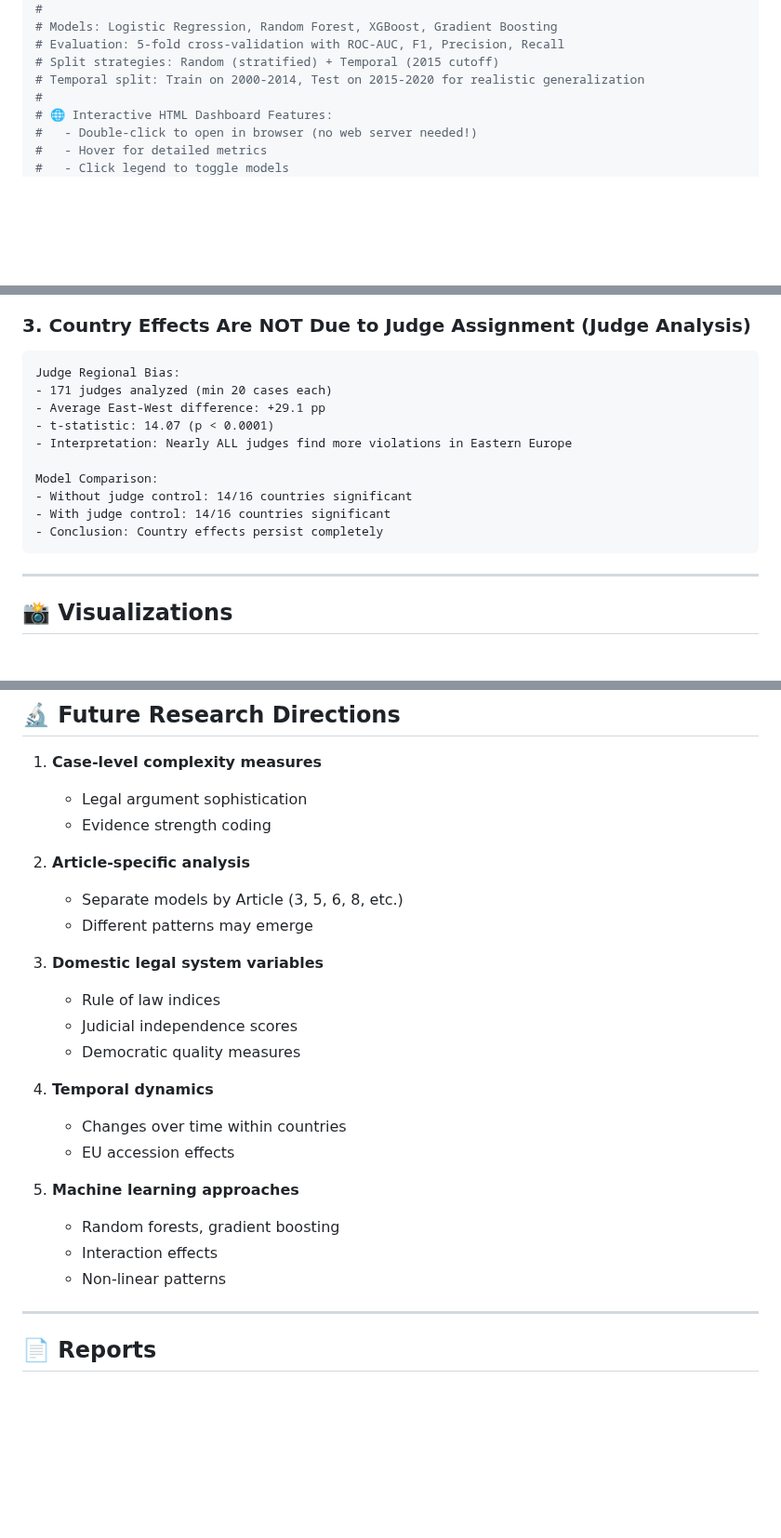
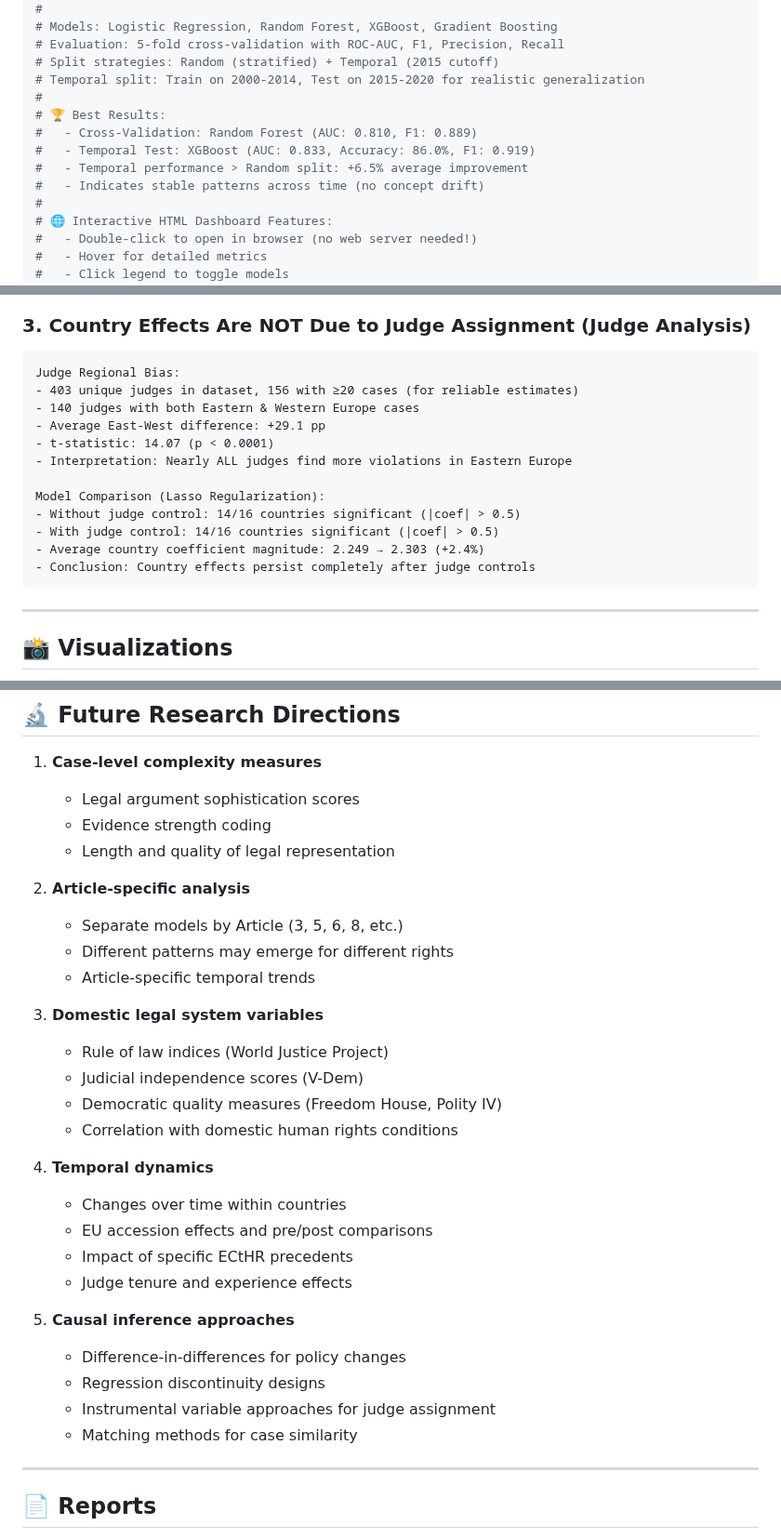
Before and after one commit to mattokumus/assignment2, a Markdown page: README.md, 3 parts joined by grey strips. Shown at 93% size. Drawn GitHub-style; blank space fills up the shorter version.

````diff
--- a/README.md
+++ b/README.md
@@ -162,6 +166,12 @@ python3 ml_models_comparison.py
 # Evaluation: 5-fold cross-validation with ROC-AUC, F1, Precision, Recall
 # Split strategies: Random (stratified) + Temporal (2015 cutoff)
 # Temporal split: Train on 2000-2014, Test on 2015-2020 for realistic generalization
+#
+# 🏆 Best Results:
+#   - Cross-Validation: Random Forest (AUC: 0.810, F1: 0.889)
+#   - Temporal Test: XGBoost (AUC: 0.833, Accuracy: 86.0%, F1: 0.919)
+#   - Temporal performance > Random split: +6.5% average improvement
+#   - Indicates stable patterns across time (no concept drift)
 #
 # 🌐 Interactive HTML Dashboard Features:
 #   - Double-click to open in browser (no web server needed!)
@@ -245,15 +255,17 @@ Significant Countries (9/16, 56.2%):
 
 ```
 Judge Regional Bias:
-- 171 judges analyzed (min 20 cases each)
+- 403 unique judges in dataset, 156 with ≥20 cases (for reliable estimates)
+- 140 judges with both Eastern & Western Europe cases
 - Average East-West difference: +29.1 pp
 - t-statistic: 14.07 (p < 0.0001)
 - Interpretation: Nearly ALL judges find more violations in Eastern Europe
 
-Model Comparison:
-- Without judge control: 14/16 countries significant
-- With judge control: 14/16 countries significant
-- Conclusion: Country effects persist completely
+Model Comparison (Lasso Regularization):
+- Without judge control: 14/16 countries significant (|coef| > 0.5)
+- With judge control: 14/16 countries significant (|coef| > 0.5)
+- Average country coefficient magnitude: 2.249 → 2.303 (+2.4%)
+- Conclusion: Country effects persist completely after judge controls
 ```
 
 ---
@@ -339,26 +372,32 @@ This analysis provides three key contributions:
 ## 🔬 Future Research Directions
 
 1. **Case-level complexity measures**
-   - Legal argument sophistication
+   - Legal argument sophistication scores
    - Evidence strength coding
+   - Length and quality of legal representation
 
 2. **Article-specific analysis**
    - Separate models by Article (3, 5, 6, 8, etc.)
-   - Different patterns may emerge
+   - Different patterns may emerge for different rights
+   - Article-specific temporal trends
 
 3. **Domestic legal system variables**
-   - Rule of law indices
-   - Judicial independence scores
-   - Democratic quality measures
+   - Rule of law indices (World Justice Project)
+   - Judicial independence scores (V-Dem)
+   - Democratic quality measures (Freedom House, Polity IV)
+   - Correlation with domestic human rights conditions
 
 4. **Temporal dynamics**
    - Changes over time within countries
-   - EU accession effects
+   - EU accession effects and pre/post comparisons
+   - Impact of specific ECtHR precedents
+   - Judge tenure and experience effects
 
-5. **Machine learning approaches**
-   - Random forests, gradient boosting
-   - Interaction effects
-   - Non-linear patterns
+5. **Causal inference approaches**
+   - Difference-in-differences for policy changes
+   - Regression discontinuity designs
+   - Instrumental variable approaches for judge assignment
+   - Matching methods for case similarity
 
 ---
 
````
Also changed, not shown: other parts of README.md (+50 -25 lines).
